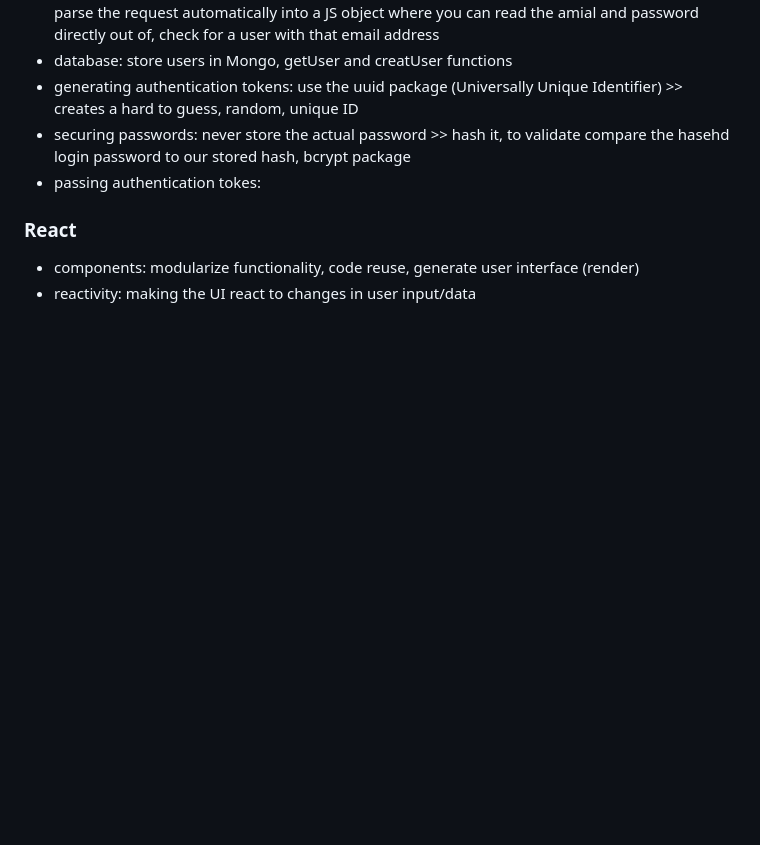
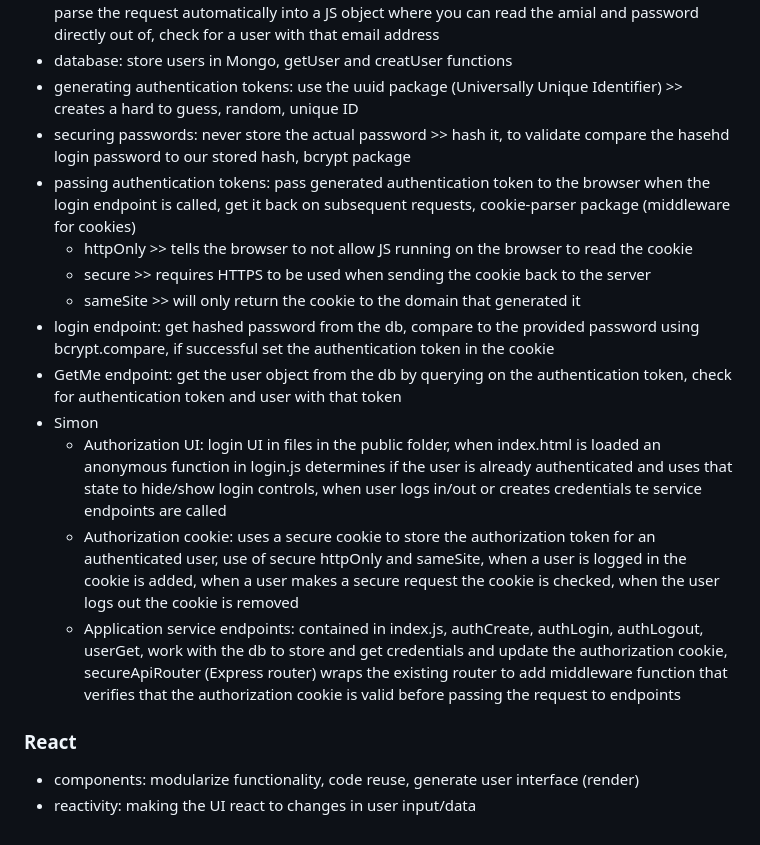
Before and after one commit to lylst3r/startup, a Markdown page: README.md, the part around the change. GitHub-like rendering; blank space fills up the shorter version.

```diff
--- a/README.md
+++ b/README.md
@@ -110,7 +110,16 @@ Handling requests: read the credentials from the body of the HTTP request, parse
 - database: store users in Mongo, getUser and creatUser functions
 - generating authentication tokens: use the uuid package (Universally Unique Identifier) >> creates a hard to guess, random, unique ID
 - securing passwords: never store the actual password >> hash it, to validate compare the hasehd login password to our stored hash, bcrypt package
-- passing authentication tokes:
+- passing authentication tokens: pass generated authentication token to the browser when the login endpoint is called, get it back on subsequent requests, cookie-parser package (middleware for cookies)
+  - httpOnly >> tells the browser to not allow JS running on the browser to read the cookie
+  - secure >> requires HTTPS to be used when sending the cookie back to the server
+  - sameSite >> will only return the cookie to the domain that generated it
+- login endpoint: get hashed password from the db, compare to the provided password using bcrypt.compare, if successful set the authentication token in the cookie
+- GetMe endpoint: get the user object from the db by querying on the authentication token, check for authentication token and user with that token
+- Simon
+  - Authorization UI: login UI in files in the public folder, when index.html is loaded an anonymous function in login.js determines if the user is already authenticated and uses that state to hide/show login controls, when user logs in/out or creates credentials te service endpoints are called
+  - Authorization cookie: uses a secure cookie to store the authorization token for an authenticated user, use of secure httpOnly and sameSite, when a user is logged in the cookie is added, when a user makes a secure request the cookie is checked, when the user logs out the cookie is removed
+  - Application service endpoints: contained in index.js, authCreate, authLogin, authLogout, userGet, work with the db to store and get credentials and update the authorization cookie, secureApiRouter (Express router) wraps the existing router to add middleware function that verifies that the authorization cookie is valid before passing the request to endpoints
 
 ### React
 - components: modularize functionality, code reuse, generate user interface (render)
```
